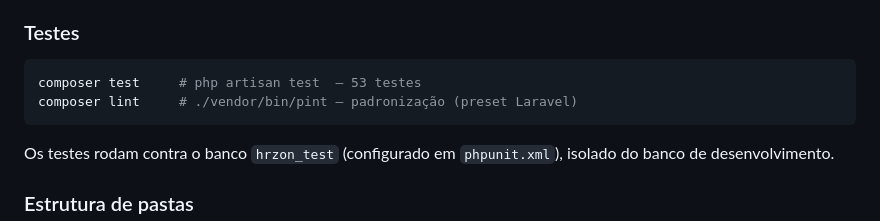
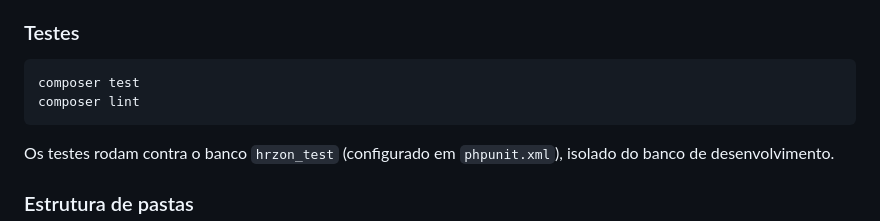
Before and after one commit to gabedaltro/hrzon-challenge, a Markdown page: README.md, the part around the change. Drawn GitHub-style.

Commit message:
feat: Refactor test commands in README
Removed redundant comments and cleaned up test instructions.

````diff
--- a/README.md
+++ b/README.md
@@ -61,8 +61,8 @@ cascata), além de produtos em estados individuais.
 ### Testes
 
 ```bash
-composer test     # php artisan test  — 53 testes
-composer lint     # ./vendor/bin/pint — padronização (preset Laravel)
+composer test
+composer lint
 ```
 
 Os testes rodam contra o banco `hrzon_test` (configurado em `phpunit.xml`), isolado
````
